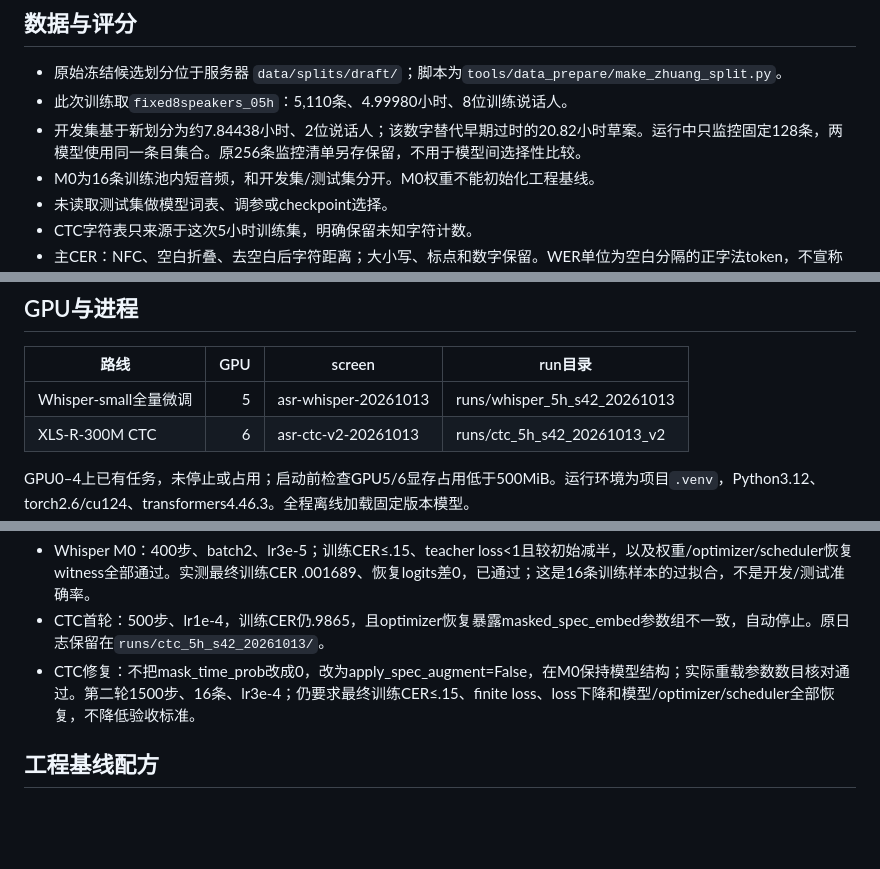
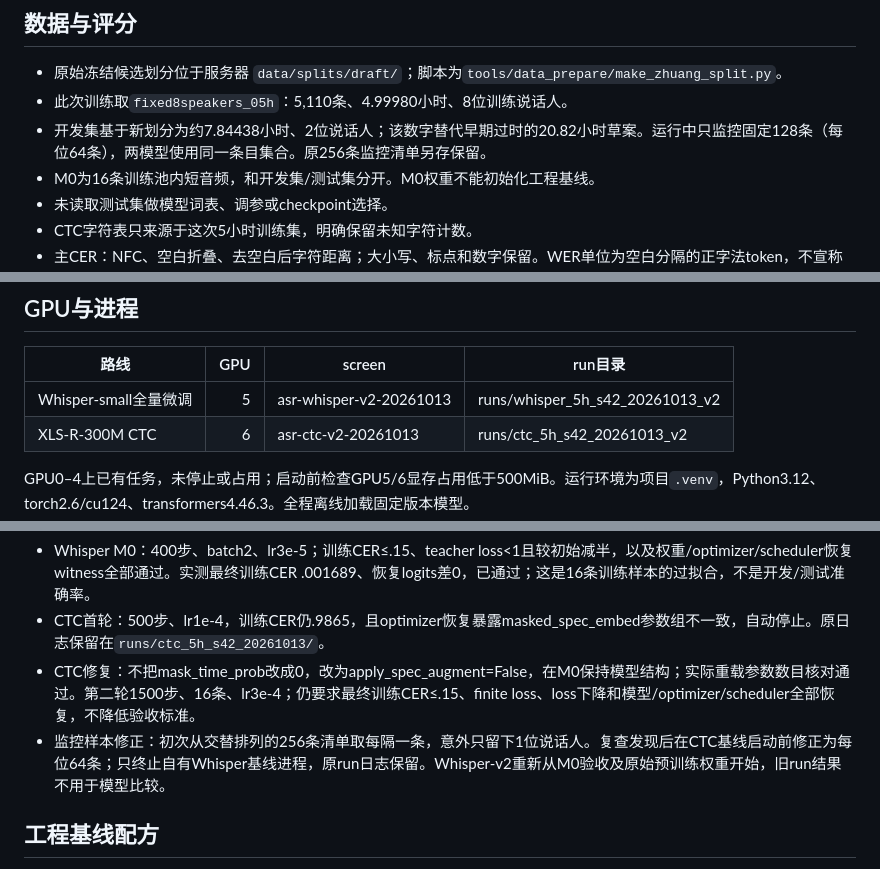
Before and after one commit to genanalucy/asr_research, a Markdown page: docs/实验启动-2026-10-13.md, 3 parts joined by grey strips. GitHub-like rendering; blank space fills up the shorter version.

Commit message:
experiments: balance held-out development monitoring speakers

```diff
--- a/docs/实验启动-2026-10-13.md
+++ b/docs/实验启动-2026-10-13.md
@@ -6,7 +6,7 @@
 
 - 原始冻结候选划分位于服务器 `data/splits/draft/`；脚本为`tools/data_prepare/make_zhuang_split.py`。
 - 此次训练取`fixed8speakers_05h`：5,110条、4.99980小时、8位训练说话人。
-- 开发集基于新划分为约7.84438小时、2位说话人；该数字替代早期过时的20.82小时草案。运行中只监控固定128条，两模型使用同一条目集合。原256条监控清单另存保留，不用于模型间选择性比较。
+- 开发集基于新划分为约7.84438小时、2位说话人；该数字替代早期过时的20.82小时草案。运行中只监控固定128条（每位64条），两模型使用同一条目集合。原256条监控清单另存保留。
 - M0为16条训练池内短音频，和开发集/测试集分开。M0权重不能初始化工程基线。
 - 未读取测试集做模型词表、调参或checkpoint选择。
 - CTC字符表只来源于这次5小时训练集，明确保留未知字符计数。
@@ -21,7 +21,7 @@
 
 | 路线 | GPU | screen | run目录 |
 |---|---:|---|---|
-| Whisper-small全量微调 | 5 | asr-whisper-20261013 | runs/whisper_5h_s42_20261013 |
+| Whisper-small全量微调 | 5 | asr-whisper-v2-20261013 | runs/whisper_5h_s42_20261013_v2 |
 | XLS-R-300M CTC | 6 | asr-ctc-v2-20261013 | runs/ctc_5h_s42_20261013_v2 |
 
 GPU0–4上已有任务，未停止或占用；启动前检查GPU5/6显存占用低于500MiB。运行环境为项目`.venv`，Python3.12、torch2.6/cu124、transformers4.46.3。全程离线加载固定版本模型。
@@ -33,6 +33,7 @@ GPU0–4上已有任务，未停止或占用；启动前检查GPU5/6显存占用
 - Whisper M0：400步、batch2、lr3e-5；训练CER≤.15、teacher loss<1且较初始减半，以及权重/optimizer/scheduler恢复witness全部通过。实测最终训练CER .001689、恢复logits差0，已通过；这是16条训练样本的过拟合，不是开发/测试准确率。
 - CTC首轮：500步、lr1e-4，训练CER仍.9865，且optimizer恢复暴露masked_spec_embed参数组不一致，自动停止。原日志保留在`runs/ctc_5h_s42_20261013/`。
 - CTC修复：不把mask_time_prob改成0，改为apply_spec_augment=False，在M0保持模型结构；实际重载参数数目核对通过。第二轮1500步、16条、lr3e-4；仍要求最终训练CER≤.15、finite loss、loss下降和模型/optimizer/scheduler全部恢复，不降低验收标准。
+- 监控样本修正：初次从交替排列的256条清单取每隔一条，意外只留下1位说话人。复查发现后在CTC基线启动前修正为每位64条；只终止自有Whisper基线进程，原run日志保留。Whisper-v2重新从M0验收及原始预训练权重开始，旧run结果不用于模型比较。
 
 ## 工程基线配方
 
```
